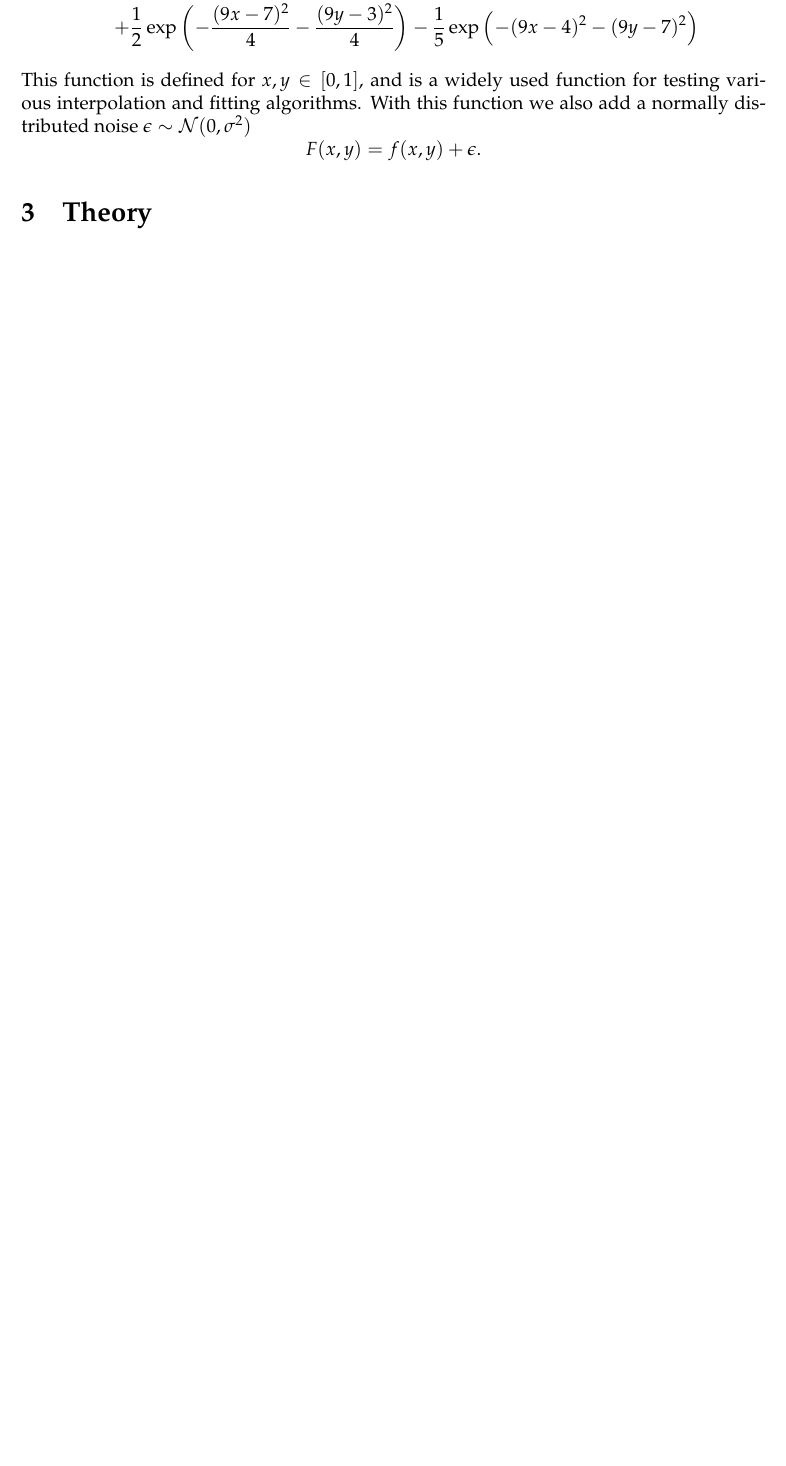
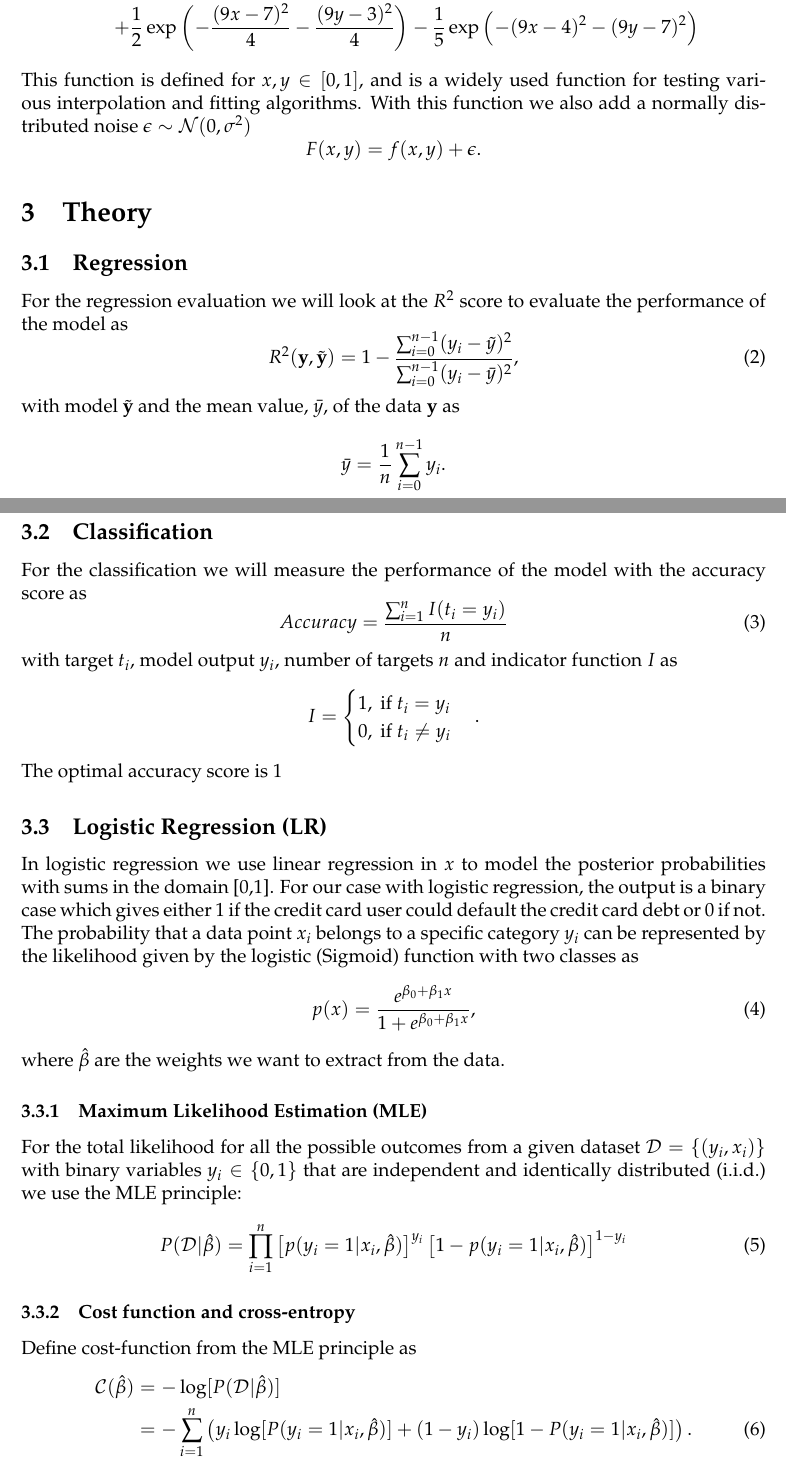
Before and after one commit to krilangs/FYS-STK4155, a LaTeX paper (Project2/FYS-STK4155_Project2.tex): part of page 3 of 4 before the commit and two parts of pages 3 and 4 of 6 after it, the two joined at a grey line, cut so that both start at the same text, the shorter picture padded with empty space. Compiled offline with pdfLaTeX.

Commit message:
Add files via upload

```diff
--- a/Project2/FYS-STK4155_Project2.tex
+++ b/Project2/FYS-STK4155_Project2.tex
@@ -80,3 +80,47 @@ F(x,y)=f(x,y)+\epsilon.
 \end{equation*}
 
 \section{Theory}
+\subsection{Regression}
+For the regression evaluation we will look at the $R^2$ score to evaluate the performance of the model as
+\begin{equation}
+\label{eq:R2_score}
+R^2(\textbf{y},\tilde{\textbf{y}})=1-\frac{\sum_{i=0}^{n-1}(y_i-\tilde{y})^2}{\sum_{i=0}^{n-1}(y_i-\bar{y})^2},
+\end{equation}
+with model $\tilde{\textbf{y}}$ and the mean value, $\bar{y}$, of the data \textbf{y} as
+\[\bar{y}=\frac{1}{n}\sum_{i=0}^{n-1}y_i.\]
+
+\subsection{Classification}
+For the classification we will measure the performance of the model with the accuracy score as
+\begin{equation}
+\label{eq:accuracy_score}
+Accuracy=\frac{\sum_{i=1}^{n}I(t_i=y_i)}{n}
+\end{equation}
+with target $t_i$, model output $y_i$, number of targets $n$ and indicator function $I$ as
+\[I=\begin{cases}
+1, \text{ if } t_i=y_i\\
+0, \text{ if } t_i\neq y_i
+\end{cases}.\]
+The optimal accuracy score is 1
+
+\subsection{Logistic Regression (LR)}
+In logistic regression we use linear regression in $x$ to model the posterior probabilities with sums in the domain [0,1]. For our case with logistic regression, the output is a binary case which gives either 1 if the credit card user could default the credit card debt or 0 if not. The probability that a data point $x_i$ belongs to a specific category $y_i$ can be represented by the likelihood given by the logistic (Sigmoid) function with two classes as
+\begin{equation}
+\label{eq:sigmoid}
+p(x)=\frac{e^{\beta_0+\beta_1x}}{1+e^{\beta_0+\beta_1x}},
+\end{equation}
+where $\hat{\beta}$ are the weights we want to extract from the data.
+
+\subsubsection{Maximum Likelihood Estimation (MLE)}
+For the total likelihood for all the possible outcomes from a given dataset $\mathcal{D}=\{(y_i, x_i)\}$ with binary variables $y_i\in\{0,1\}$ that are independent and identically distributed (i.i.d.) we use the MLE principle:
+\begin{equation}
+\label{eq:max_likelihood}
+P(\mathcal{D}|\hat{\beta})=\prod_{i=1}^{n}\left[p(y_i=1|x_i,\hat{\beta})\right]^{y_i}\left[1-p(y_i=1|x_i,\hat{\beta})\right]^{1-y_i}
+\end{equation}
+
+\subsubsection{Cost function and cross-entropy}
+Define cost-function from the MLE principle as
+\begin{align}
+\mathcal{C}(\hat{\beta})&=-\log[P(\mathcal{D}|\hat{\beta})]\nonumber\\
+\label{eq:cost_func}
+&= -\sum_{i=1}^{n}\left(y_i\log[P(y_i=1|x_i,\hat{\beta})]+(1-y_i)\log[1-P(y_i=1|x_i,\hat{\beta})]\right).
+\end{align}
```
Also changed, not shown: Project2/FYS-STK4155_Project2.tex (27 more changed lines).
